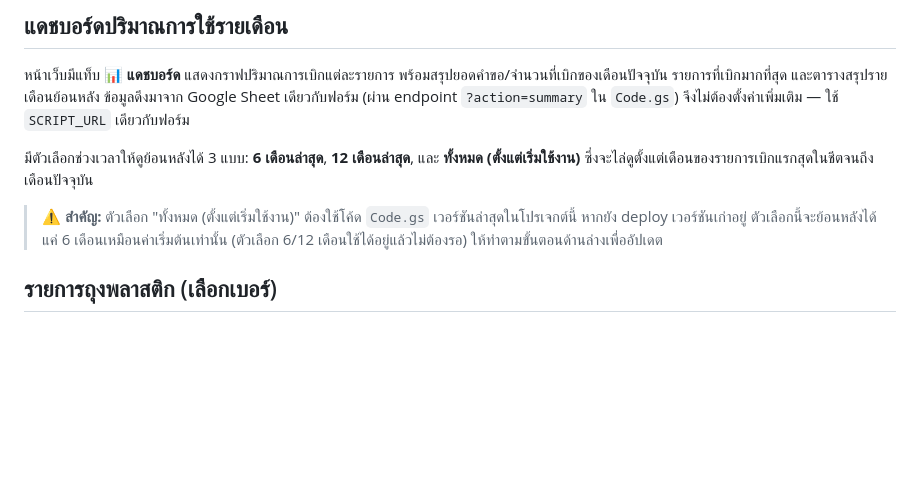
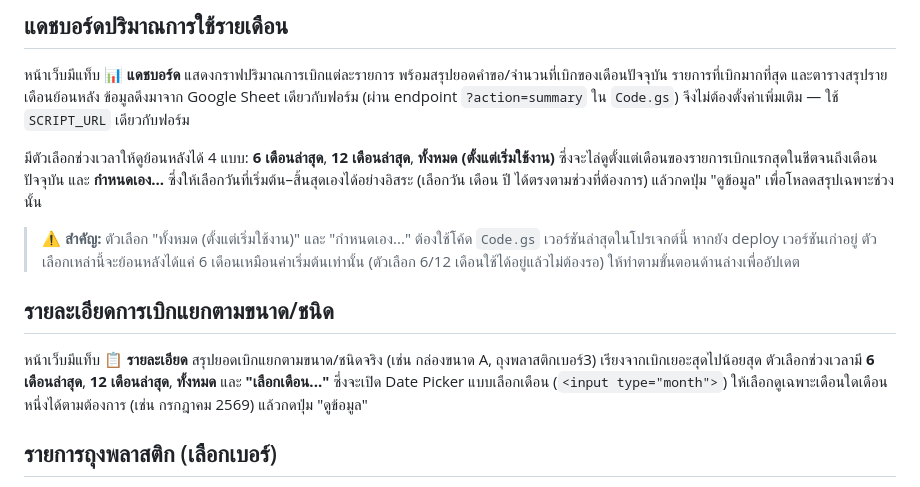
Before and after one commit to yasmetal/packaging-requisition-system, a Markdown page: README.md, the part around the change. Drawn GitHub-style; blank space fills up the shorter version.

Commit message:
docs: document custom date range + month picker features

```diff
--- a/README.md
+++ b/README.md
@@ -48,9 +48,13 @@
 
 หน้าเว็บมีแท็บ **📊 แดชบอร์ด** แสดงกราฟปริมาณการเบิกแต่ละรายการ พร้อมสรุปยอดคำขอ/จำนวนที่เบิกของเดือนปัจจุบัน รายการที่เบิกมากที่สุด และตารางสรุปรายเดือนย้อนหลัง ข้อมูลดึงมาจาก Google Sheet เดียวกับฟอร์ม (ผ่าน endpoint `?action=summary` ใน `Code.gs`) จึงไม่ต้องตั้งค่าเพิ่มเติม — ใช้ `SCRIPT_URL` เดียวกับฟอร์ม
 
-มีตัวเลือกช่วงเวลาให้ดูย้อนหลังได้ 3 แบบ: **6 เดือนล่าสุด**, **12 เดือนล่าสุด**, และ **ทั้งหมด (ตั้งแต่เริ่มใช้งาน)** ซึ่งจะไล่ดูตั้งแต่เดือนของรายการเบิกแรกสุดในชีตจนถึงเดือนปัจจุบัน
+มีตัวเลือกช่วงเวลาให้ดูย้อนหลังได้ 4 แบบ: **6 เดือนล่าสุด**, **12 เดือนล่าสุด**, **ทั้งหมด (ตั้งแต่เริ่มใช้งาน)** ซึ่งจะไล่ดูตั้งแต่เดือนของรายการเบิกแรกสุดในชีตจนถึงเดือนปัจจุบัน และ **กำหนดเอง...** ซึ่งให้เลือกวันที่เริ่มต้น–สิ้นสุดเองได้อย่างอิสระ (เลือกวัน เดือน ปี ได้ตรงตามช่วงที่ต้องการ) แล้วกดปุ่ม "ดูข้อมูล" เพื่อโหลดสรุปเฉพาะช่วงนั้น
 
-> ⚠️ **สำคัญ:** ตัวเลือก "ทั้งหมด (ตั้งแต่เริ่มใช้งาน)" ต้องใช้โค้ด `Code.gs` เวอร์ชันล่าสุดในโปรเจกต์นี้ หากยัง deploy เวอร์ชันเก่าอยู่ ตัวเลือกนี้จะย้อนหลังได้แค่ 6 เดือนเหมือนค่าเริ่มต้นเท่านั้น (ตัวเลือก 6/12 เดือนใช้ได้อยู่แล้วไม่ต้องรอ) ให้ทำตามขั้นตอนด้านล่างเพื่ออัปเดต
+> ⚠️ **สำคัญ:** ตัวเลือก "ทั้งหมด (ตั้งแต่เริ่มใช้งาน)" และ "กำหนดเอง..." ต้องใช้โค้ด `Code.gs` เวอร์ชันล่าสุดในโปรเจกต์นี้ หากยัง deploy เวอร์ชันเก่าอยู่ ตัวเลือกเหล่านี้จะย้อนหลังได้แค่ 6 เดือนเหมือนค่าเริ่มต้นเท่านั้น (ตัวเลือก 6/12 เดือนใช้ได้อยู่แล้วไม่ต้องรอ) ให้ทำตามขั้นตอนด้านล่างเพื่ออัปเดต
+
+## รายละเอียดการเบิกแยกตามขนาด/ชนิด
+
+หน้าเว็บมีแท็บ **📋 รายละเอียด** สรุปยอดเบิกแยกตามขนาด/ชนิดจริง (เช่น กล่องขนาด A, ถุงพลาสติกเบอร์3) เรียงจากเบิกเยอะสุดไปน้อยสุด ตัวเลือกช่วงเวลามี **6 เดือนล่าสุด**, **12 เดือนล่าสุด**, **ทั้งหมด** และ **"เลือกเดือน..."** ซึ่งจะเปิด Date Picker แบบเลือกเดือน (`<input type="month">`) ให้เลือกดูเฉพาะเดือนใดเดือนหนึ่งได้ตามต้องการ (เช่น กรกฎาคม 2569) แล้วกดปุ่ม "ดูข้อมูล"
 
 ## รายการถุงพลาสติก (เลือกเบอร์)
 
```
